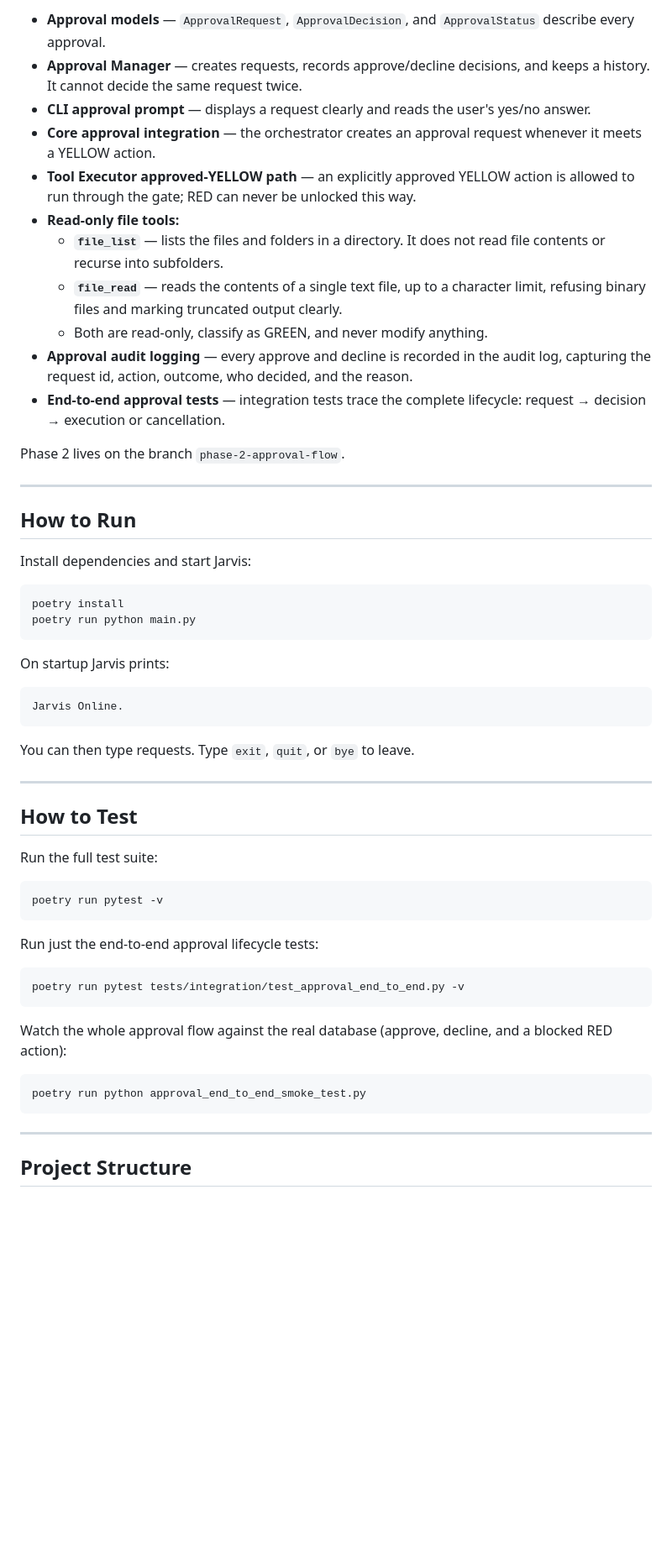
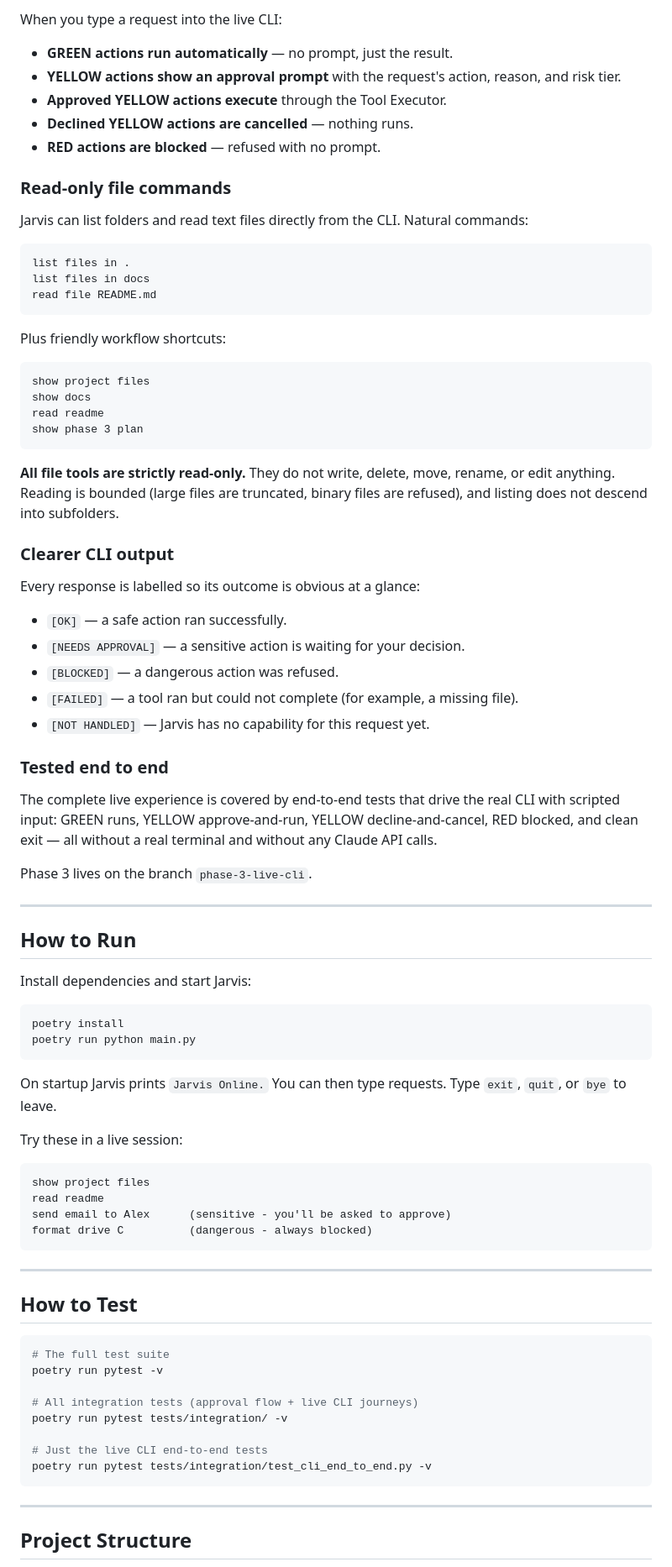
Before and after one commit to hghnathangrainger-create/Jarvis, a Markdown page: README.md, the part around one of its changes. Shown at 84% size. GitHub-like rendering; blank space fills up the shorter version.

Commit message:
Update README for Phase 3

````diff
--- a/README.md
+++ b/README.md
@@ -77,17 +61,48 @@ When Jarvis meets a sensitive (YELLOW) action, it no longer simply stops — it
 
-- **Approval models** — `ApprovalRequest`, `ApprovalDecision`, and `ApprovalStatus` describe every approval.
-- **Approval Manager** — creates requests, records approve/decline decisions, and keeps a history. It cannot decide the same request twice.
-- **CLI approval prompt** — displays a request clearly and reads the user's yes/no answer.
-- **Core approval integration** — the orchestrator creates an approval request whenever it meets a YELLOW action.
-- **Tool Executor approved-YELLOW path** — an explicitly approved YELLOW action is allowed to run through the gate; RED can never be unlocked this way.
-- **Read-only file tools:**
-  - **`file_list`** — lists the files and folders in a directory. It does not read file contents or recurse into subfolders.
-  - **`file_read`** — reads the contents of a single text file, up to a character limit, refusing binary files and marking truncated output clearly.
-  - Both are read-only, classify as GREEN, and never modify anything.
-- **Approval audit logging** — every approve and decline is recorded in the audit log, capturing the request id, action, outcome, who decided, and the reason.
-- **End-to-end approval tests** — integration tests trace the complete lifecycle: request → decision → execution or cancellation.
+When you type a request into the live CLI:
 
-Phase 2 lives on the branch `phase-2-approval-flow`.
+- **GREEN actions run automatically** — no prompt, just the result.
+- **YELLOW actions show an approval prompt** with the request's action, reason, and risk tier.
+- **Approved YELLOW actions execute** through the Tool Executor.
+- **Declined YELLOW actions are cancelled** — nothing runs.
+- **RED actions are blocked** — refused with no prompt.
+
+### Read-only file commands
+
+Jarvis can list folders and read text files directly from the CLI. Natural commands:
+
+```
+list files in .
+list files in docs
+read file README.md
+```
+
+Plus friendly workflow shortcuts:
+
+```
+show project files
+show docs
+read readme
+show phase 3 plan
+```
+
+**All file tools are strictly read-only.** They do not write, delete, move, rename, or edit anything. Reading is bounded (large files are truncated, binary files are refused), and listing does not descend into subfolders.
+
+### Clearer CLI output
+
+Every response is labelled so its outcome is obvious at a glance:
+
+- `[OK]` — a safe action ran successfully.
+- `[NEEDS APPROVAL]` — a sensitive action is waiting for your decision.
+- `[BLOCKED]` — a dangerous action was refused.
+- `[FAILED]` — a tool ran but could not complete (for example, a missing file).
+- `[NOT HANDLED]` — Jarvis has no capability for this request yet.
+
+### Tested end to end
+
+The complete live experience is covered by end-to-end tests that drive the real CLI with scripted input: GREEN runs, YELLOW approve-and-run, YELLOW decline-and-cancel, RED blocked, and clean exit — all without a real terminal and without any Claude API calls.
+
+Phase 3 lives on the branch `phase-3-live-cli`.
 
 ---
 
@@ -100,34 +115,30 @@ poetry install
 poetry run python main.py
 ```
 
-On startup Jarvis prints:
+On startup Jarvis prints `Jarvis Online.` You can then type requests. Type `exit`, `quit`, or `bye` to leave.
+
+Try these in a live session:
 
 ```
-Jarvis Online.
+show project files
+read readme
+send email to Alex      (sensitive - you'll be asked to approve)
+format drive C          (dangerous - always blocked)
 ```
-
-You can then type requests. Type `exit`, `quit`, or `bye` to leave.
 
 ---
 
 ## How to Test
 
-Run the full test suite:
+```powershell
+# The full test suite
+poetry run pytest -v
 
-```powershell
-poetry run pytest -v
-```
+# All integration tests (approval flow + live CLI journeys)
+poetry run pytest tests/integration/ -v
 
-Run just the end-to-end approval lifecycle tests:
-
-```powershell
-poetry run pytest tests/integration/test_approval_end_to_end.py -v
-```
-
-Watch the whole approval flow against the real database (approve, decline, and a blocked RED action):
-
-```powershell
-poetry run python approval_end_to_end_smoke_test.py
+# Just the live CLI end-to-end tests
+poetry run pytest tests/integration/test_cli_end_to_end.py -v
 ```
 
 ---
````
Also changed, not shown: other parts of README.md (+16 -34 lines).
